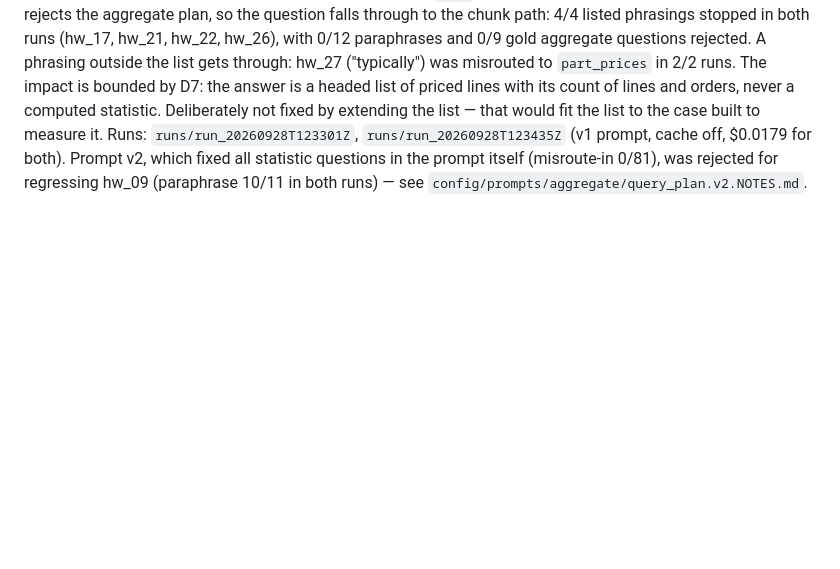
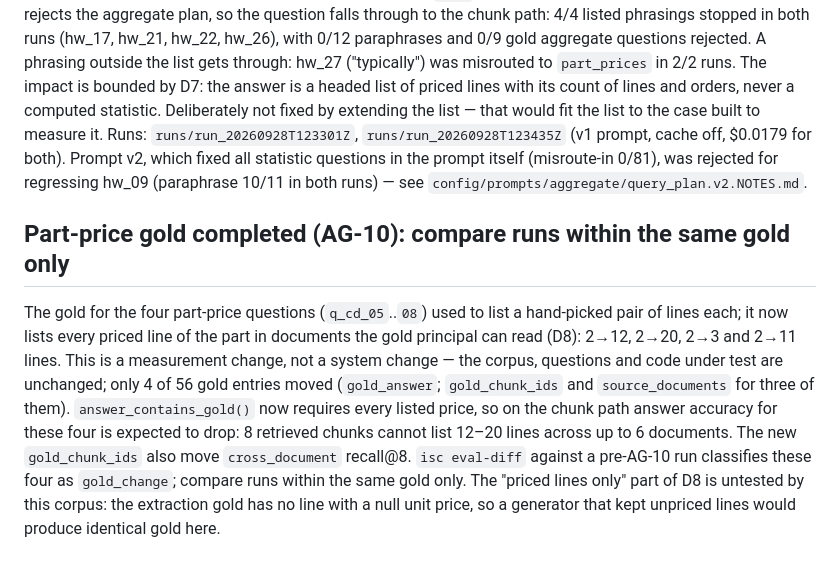
Before and after one commit to pauldebdeep9/Document-Intelligence, a Markdown page: docs/LIMITATIONS.md, the part around the change. Drawn GitHub-style; blank space fills up the shorter version.

Commit message:
AG-10: done — limitation recorded, log and status

```diff
--- a/docs/LIMITATIONS.md
+++ b/docs/LIMITATIONS.md
@@ -246,3 +246,20 @@ cache off, $0.0179 for both). Prompt v2, which fixed all statistic questions
 in the prompt itself (misroute-in 0/81), was rejected for regressing hw_09
 (paraphrase 10/11 in both runs) — see
 `config/prompts/aggregate/query_plan.v2.NOTES.md`.
+
+## Part-price gold completed (AG-10): compare runs within the same gold only
+
+The gold for the four part-price questions (`q_cd_05`..`08`) used to list a
+hand-picked pair of lines each; it now lists every priced line of the part
+in documents the gold principal can read (D8): 2→12, 2→20, 2→3 and 2→11
+lines. This is a measurement change, not a system change — the corpus,
+questions and code under test are unchanged; only 4 of 56 gold entries moved
+(`gold_answer`; `gold_chunk_ids` and `source_documents` for three of them).
+`answer_contains_gold()` now requires every listed price, so on the chunk
+path answer accuracy for these four is expected to drop: 8 retrieved chunks
+cannot list 12–20 lines across up to 6 documents. The new `gold_chunk_ids`
+also move `cross_document` recall@8. `isc eval-diff` against a pre-AG-10 run
+classifies these four as `gold_change`; compare runs within the same gold
+only. The "priced lines only" part of D8 is untested by this corpus: the
+extraction gold has no line with a null unit price, so a generator that kept
+unpriced lines would produce identical gold here.
```
Also changed, not shown: docs/WBS-AGG.md (+9 -4 lines).
